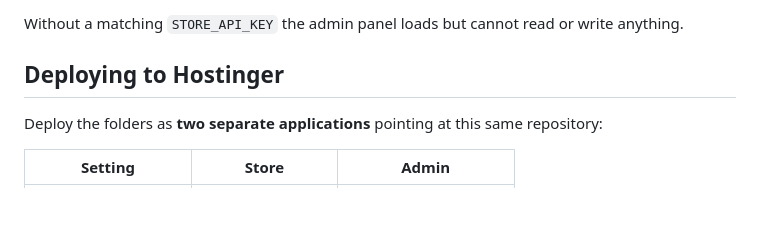
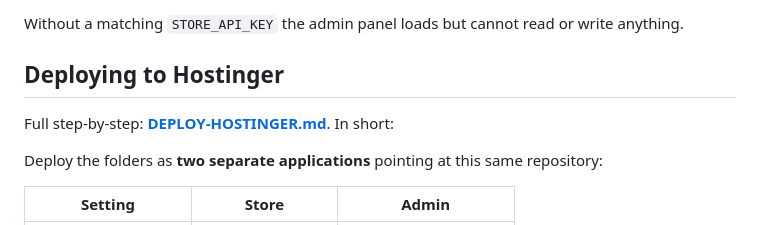
Before and after one commit to LynnintheLab/digimium_store2.0, a Markdown page: README.md, the part around the change. GitHub-like rendering; blank space fills up the shorter version.

```diff
--- a/README.md
+++ b/README.md
@@ -53,6 +53,8 @@ Without a matching `STORE_API_KEY` the admin panel loads but cannot read or writ
 
 ## Deploying to Hostinger
 
+Full step-by-step: **[DEPLOY-HOSTINGER.md](DEPLOY-HOSTINGER.md)**. In short:
+
 Deploy the folders as **two separate applications** pointing at this same repository:
 
 | Setting | Store | Admin |
```
Also changed, not shown: DEPLOY-HOSTINGER.md (added, +221 -0 lines).
